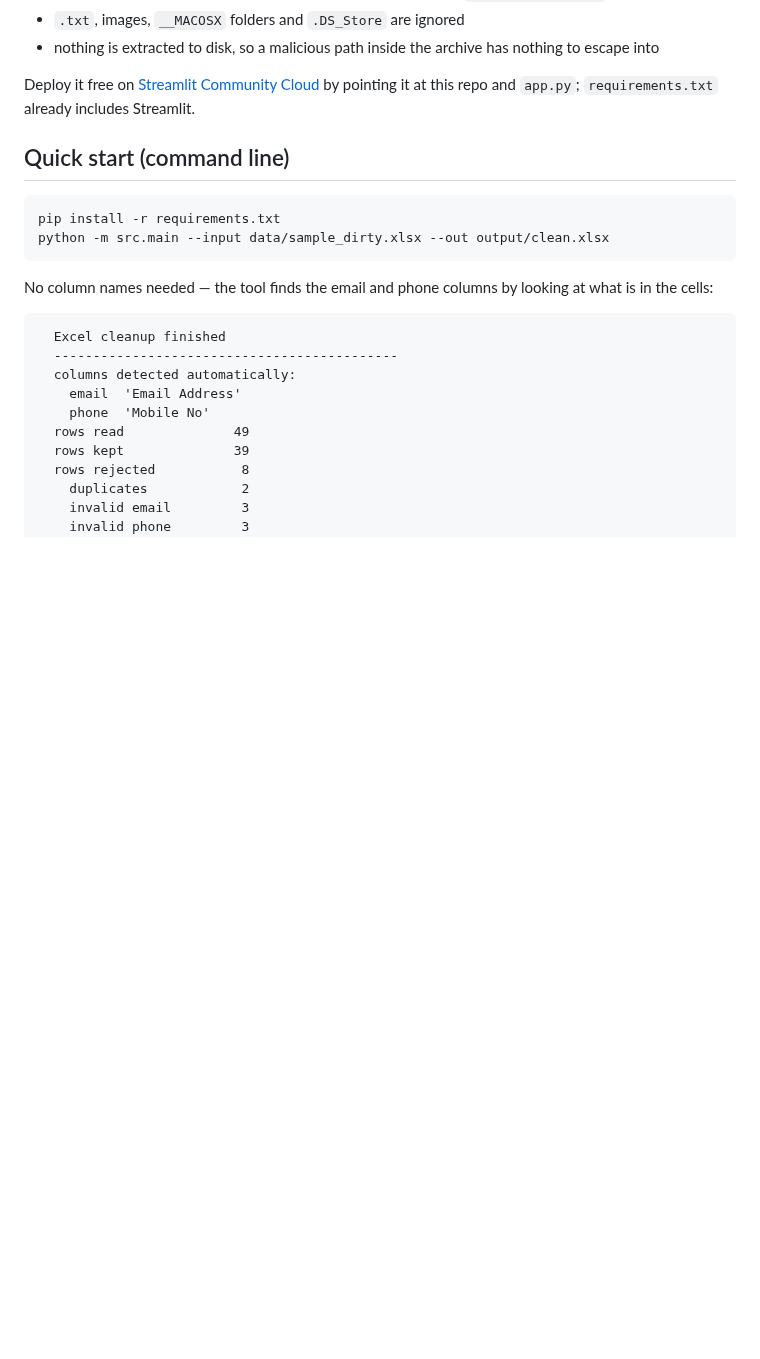
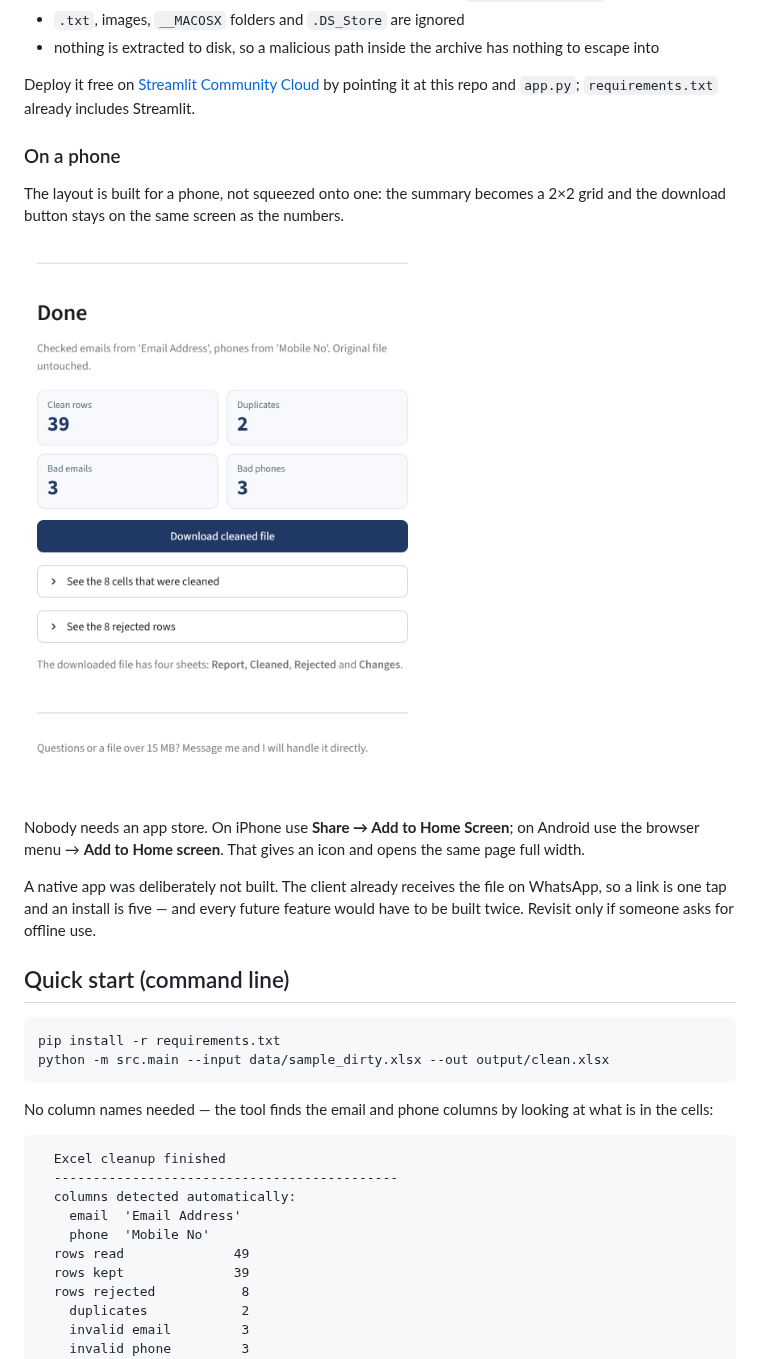
Before and after one commit to nexoratechin/excel-automation, a Markdown page: README.md, the part around the change. Drawn GitHub-style; pictures changed too: docs/screenshot-mobile-results.png (added); blank space fills up the shorter version.

```diff
--- a/README.md
+++ b/README.md
@@ -83,6 +83,22 @@ leads, not one file.
 Deploy it free on [Streamlit Community Cloud](https://share.streamlit.io) by
 pointing it at this repo and `app.py`; `requirements.txt` already includes
 Streamlit.
+
+### On a phone
+
+The layout is built for a phone, not squeezed onto one: the summary becomes a
+2×2 grid and the download button stays on the same screen as the numbers.
+
+![Mobile results](docs/screenshot-mobile-results.png)
+
+Nobody needs an app store. On iPhone use **Share → Add to Home Screen**; on
+Android use the browser menu → **Add to Home screen**. That gives an icon and
+opens the same page full width.
+
+A native app was deliberately not built. The client already receives the file
+on WhatsApp, so a link is one tap and an install is five — and every future
+feature would have to be built twice. Revisit only if someone asks for offline
+use.
 
 ## Quick start (command line)
 
```
Also changed, not shown: docs/screenshot-mobile-form.png (added), docs/screenshot-mobile-upload.png (added), docs/screenshot-results.png, 1 other file.
